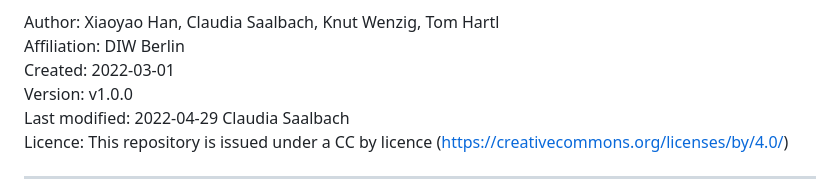
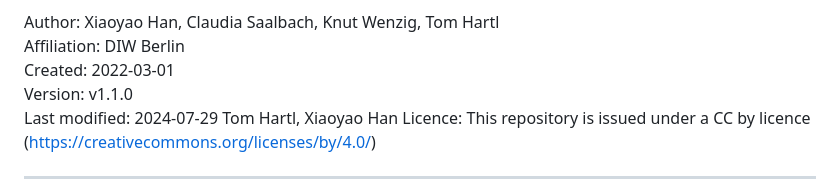
Before and after one commit to opendataformat/Specification, a Markdown page: Profile/README.md, the part around the change. Drawn GitHub-style.

```diff
--- a/Profile/README.md
+++ b/Profile/README.md
@@ -12,8 +12,8 @@ Open Data Format: Profile
 Author: Xiaoyao Han, Claudia Saalbach, Knut Wenzig, Tom Hartl
 Affiliation: DIW Berlin
 Created: 2022-03-01
-Version: v1.0.0
-Last modified: 2022-04-29 Claudia Saalbach
+Version: v1.1.0
+Last modified: 2024-07-29 Tom Hartl, Xiaoyao Han
 Licence: This repository is issued under a CC by licence
 (<https://creativecommons.org/licenses/by/4.0/>)
 
```
